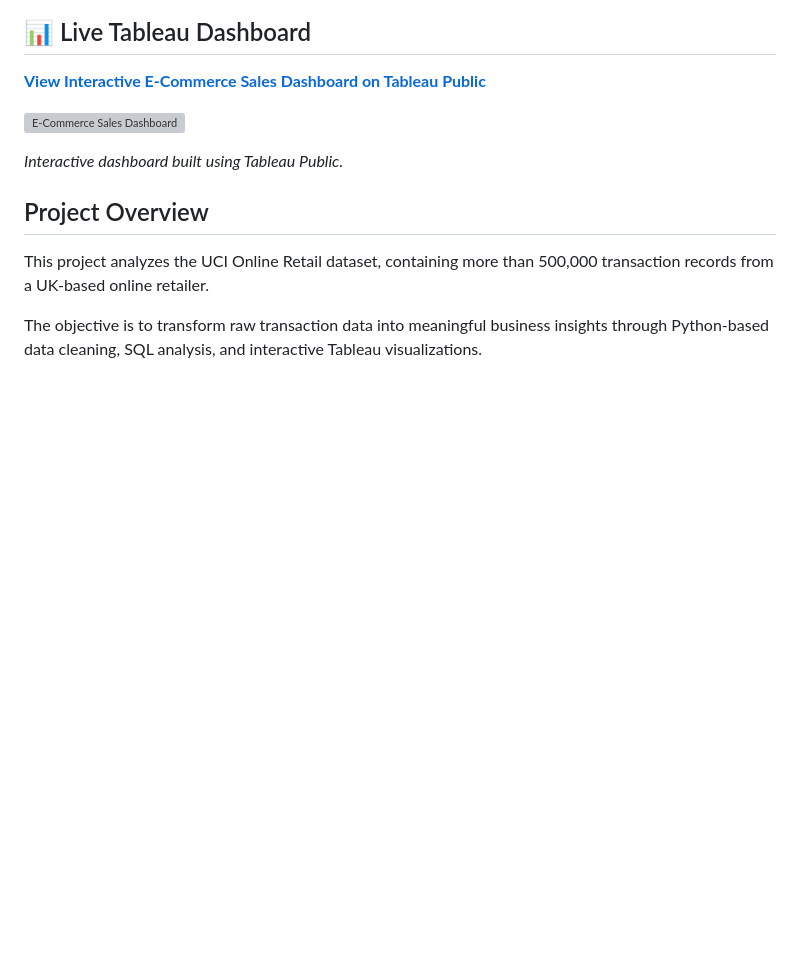
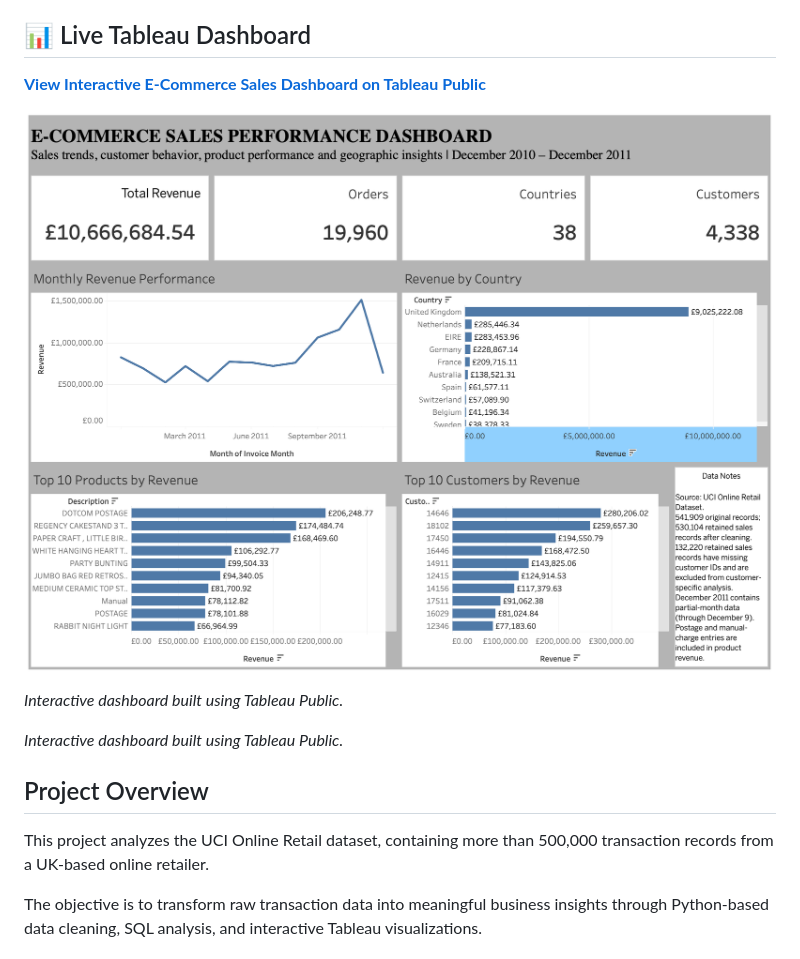
Before and after one commit to pk090-lab/ecommerce-sales-analysis, a Markdown page: README.md, the part around the change. Rendered like a GitHub page; pictures changed too: images/ecommerce-dashboard.png (added); blank space fills up the shorter version; grey boxes are pictures that could not be loaded.

Commit message:
Add Tableau dashboard screenshot to README

```diff
--- a/README.md
+++ b/README.md
@@ -7,6 +7,8 @@ An end-to-end data analytics project exploring e-commerce transactions to identi
 **[View Interactive E-Commerce Sales Dashboard on Tableau Public](https://public.tableau.com/app/profile/pavan.kalyan.poloju/viz/E-CommerceSalesPerformanceDashboard_17939119335790/E-CommerceSalesDashboard)**
 
 ![E-Commerce Sales Dashboard](images/ecommerce-dashboard.png)
+
+*Interactive dashboard built using Tableau Public.*
 
 *Interactive dashboard built using Tableau Public.*
 ## Project Overview
```
